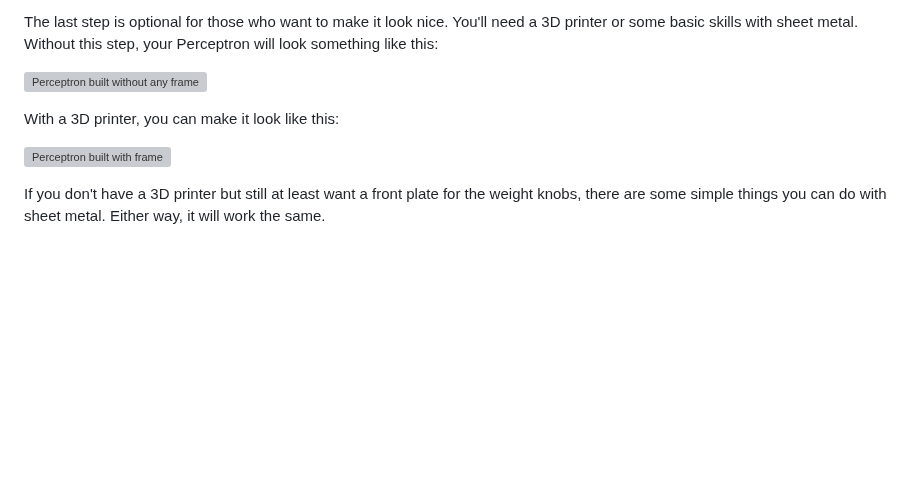
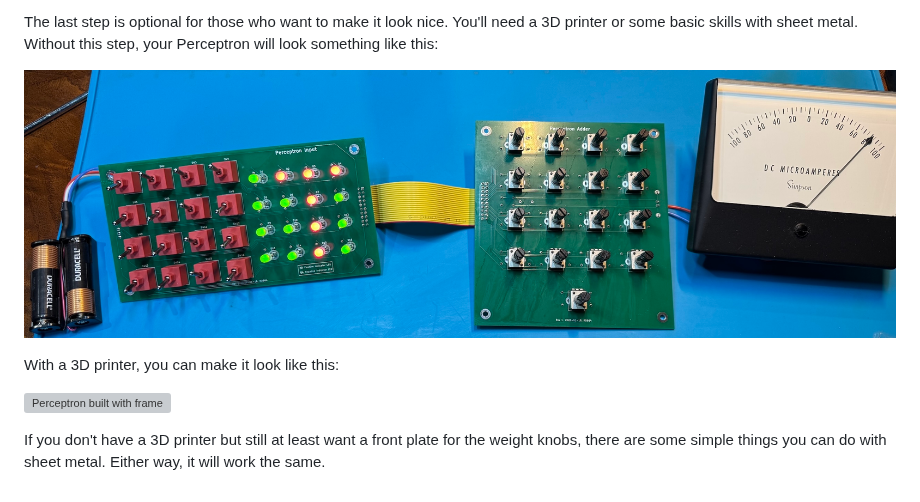
Before and after one commit to rdb64-hobbies/Perceptron, a Markdown page: BUILDING.md, the part around one of its changes. Drawn GitHub-style; pictures changed too: assets/built_noframe.jpg (added); blank space fills up the shorter version; grey boxes are pictures that could not be loaded.

```diff
--- a/BUILDING.md
+++ b/BUILDING.md
@@ -11,7 +11,7 @@ This guide will walk you through building the Perceptron device. The only requir
 
 The last step is optional for those who want to make it look nice. You'll need a 3D printer or some basic skills with sheet metal. Without this step, your Perceptron will look something like this:
 
-![Perceptron built without any frame](assets/built_noframe.png)
+![Perceptron built without any frame](assets/built_noframe.jpg)
 
 With a 3D printer, you can make it look like this:
 
```
Also changed, not shown: other parts of BUILDING.md (+1 -1 lines), 1 other file.
